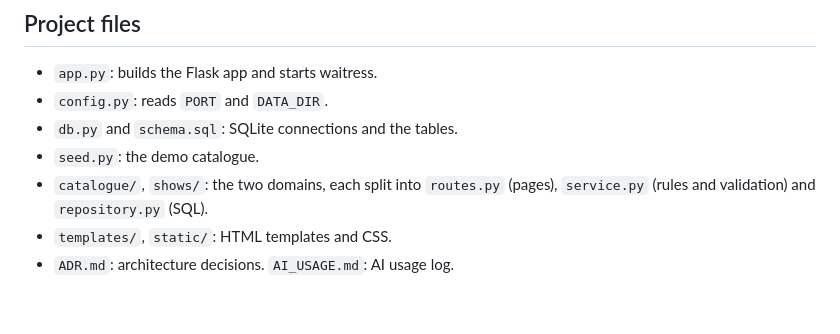
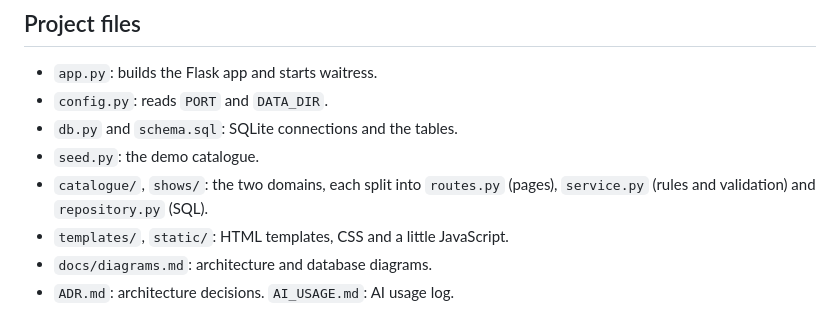
Before and after one commit to f3renp/tribute-show-planner, a Markdown page: README.md, the part around the change. Drawn GitHub-style.

Commit message:
Add architecture and database diagrams in Mermaid, matching the code

```diff
--- a/README.md
+++ b/README.md
@@ -118,5 +118,6 @@ and only call the services. See ADR-4 in `ADR.md`.
 - `seed.py`: the demo catalogue.
 - `catalogue/`, `shows/`: the two domains, each split into `routes.py`
   (pages), `service.py` (rules and validation) and `repository.py` (SQL).
-- `templates/`, `static/`: HTML templates and CSS.
+- `templates/`, `static/`: HTML templates, CSS and a little JavaScript.
+- `docs/diagrams.md`: architecture and database diagrams.
 - `ADR.md`: architecture decisions. `AI_USAGE.md`: AI usage log.
```
Also changed, not shown: AI_USAGE.md (+2 -1 lines), docs/diagrams.md (added, +95 -0 lines).
